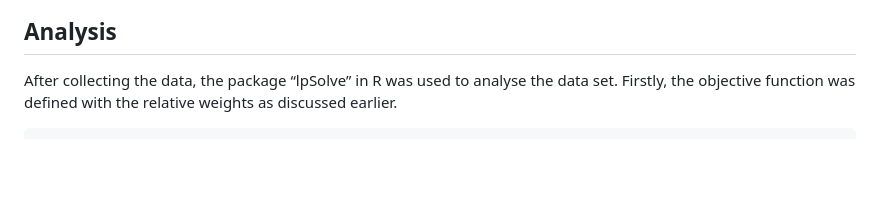
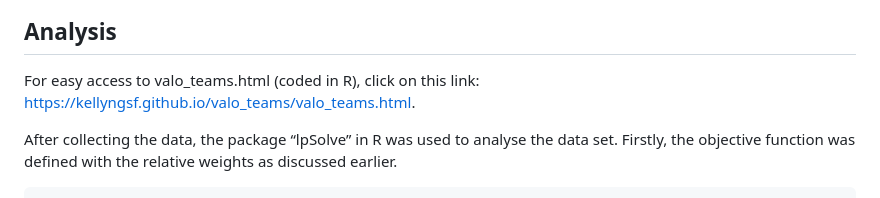
Before and after one commit to kellyngsf/valo_teams, a Markdown page: README.md, the part around the change. Rendered like a GitHub page; blank space fills up the shorter version.

````diff
--- a/README.md
+++ b/README.md
@@ -60,6 +60,8 @@ After collecting all the data, it has been recorded in an Excel spreadsheet as s
 </p>
 
 ## Analysis
+For easy access to valo_teams.html (coded in R), click on this link: https://kellyngsf.github.io/valo_teams/valo_teams.html.
+
 After collecting the data, the package “lpSolve” in R was used to analyse the data set. Firstly, the objective function was defined with the relative weights as discussed earlier.
 ```
 objective_function_coefficients <- c(data$ACS * 0.5 + data$KDR * 0.3 + data$clutch_rate * 0.2)
````
